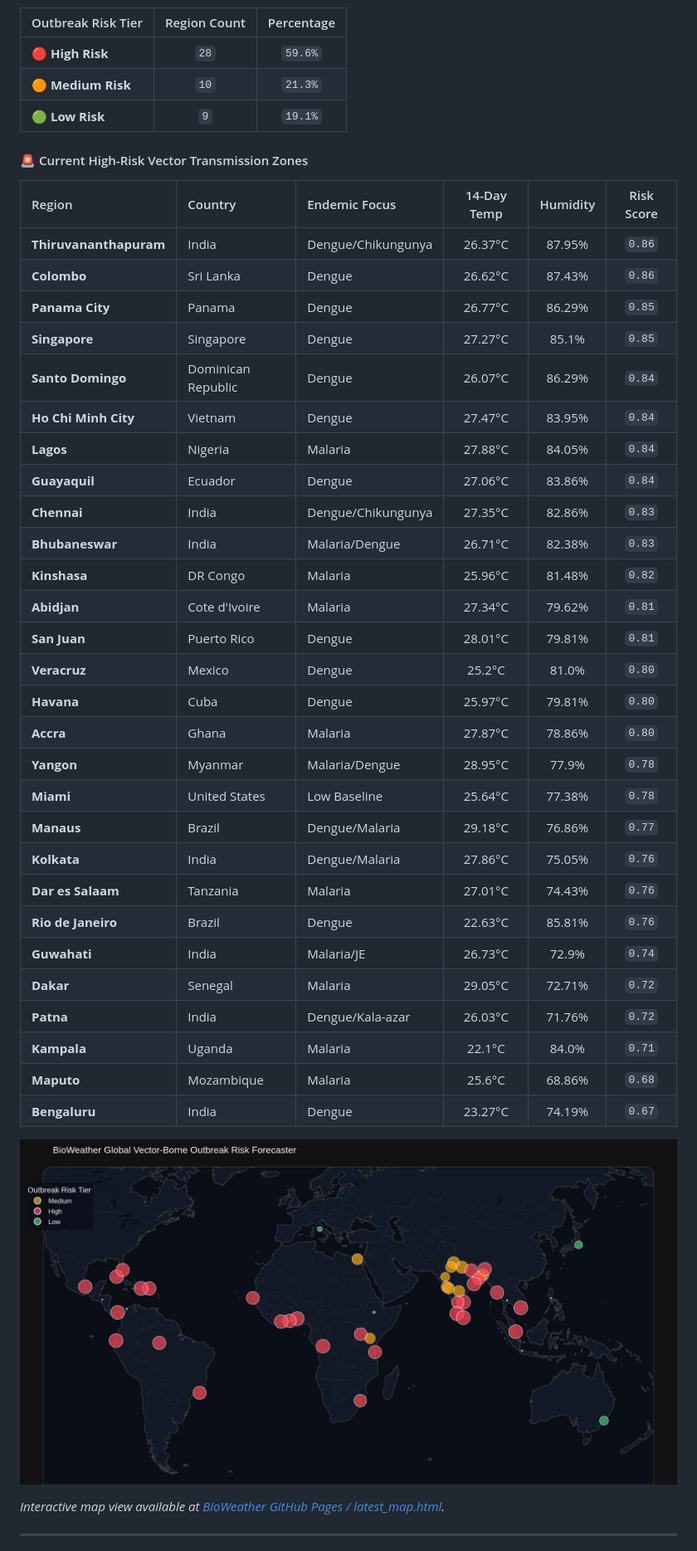
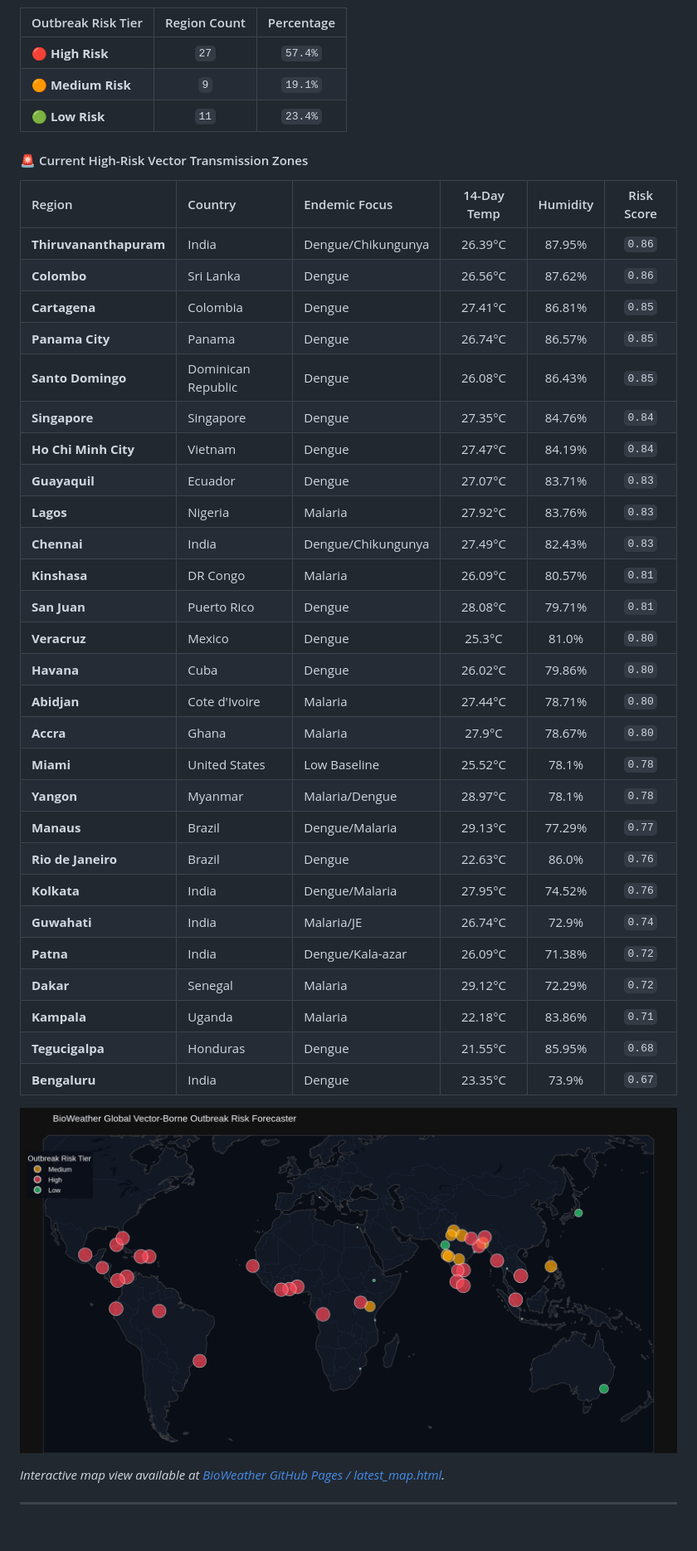
Before and after one commit to Rohith-888-destroyer/BioWeather, a Markdown page: README.md, the part around one of its changes. Shown at 83% size. GitHub-like rendering; pictures changed too: docs/latest_map.png; blank space fills up the shorter version.

Commit message:
chore(auto): update hourly 24/7 BioWeather real-time forecast telemetry [skip ci]

```diff
--- a/README.md
+++ b/README.md
@@ -22,42 +22,41 @@ Every hour, a scheduled **GitHub Action** automatically pulls fresh global clima
 
 | Outbreak Risk Tier | Region Count | Percentage |
 | :--- | :---: | :---: |
-| 🔴 **High Risk** | `28` | `59.6%` |
-| 🟠 **Medium Risk** | `10` | `21.3%` |
-| 🟢 **Low Risk** | `9` | `19.1%` |
+| 🔴 **High Risk** | `27` | `57.4%` |
+| 🟠 **Medium Risk** | `9` | `19.1%` |
+| 🟢 **Low Risk** | `11` | `23.4%` |
 
 #### 🚨 Current High-Risk Vector Transmission Zones
 
 | Region | Country | Endemic Focus | 14-Day Temp | Humidity | Risk Score |
 | :--- | :--- | :--- | :---: | :---: | :---: |
-| **Thiruvananthapuram** | India | Dengue/Chikungunya | 26.37°C | 87.95% | `0.86` |
-| **Colombo** | Sri Lanka | Dengue | 26.62°C | 87.43% | `0.86` |
-| **Panama City** | Panama | Dengue | 26.77°C | 86.29% | `0.85` |
-| **Singapore** | Singapore | Dengue | 27.27°C | 85.1% | `0.85` |
-| **Santo Domingo** | Dominican Republic | Dengue | 26.07°C | 86.29% | `0.84` |
-| **Ho Chi Minh City** | Vietnam | Dengue | 27.47°C | 83.95% | `0.84` |
-| **Lagos** | Nigeria | Malaria | 27.88°C | 84.05% | `0.84` |
-| **Guayaquil** | Ecuador | Dengue | 27.06°C | 83.86% | `0.84` |
-| **Chennai** | India | Dengue/Chikungunya | 27.35°C | 82.86% | `0.83` |
-| **Bhubaneswar** | India | Malaria/Dengue | 26.71°C | 82.38% | `0.83` |
-| **Kinshasa** | DR Congo | Malaria | 25.96°C | 81.48% | `0.82` |
-| **Abidjan** | Cote d'Ivoire | Malaria | 27.34°C | 79.62% | `0.81` |
-| **San Juan** | Puerto Rico | Dengue | 28.01°C | 79.81% | `0.81` |
-| **Veracruz** | Mexico | Dengue | 25.2°C | 81.0% | `0.80` |
-| **Havana** | Cuba | Dengue | 25.97°C | 79.81% | `0.80` |
-| **Accra** | Ghana | Malaria | 27.87°C | 78.86% | `0.80` |
-| **Yangon** | Myanmar | Malaria/Dengue | 28.95°C | 77.9% | `0.78` |
-| **Miami** | United States | Low Baseline | 25.64°C | 77.38% | `0.78` |
-| **Manaus** | Brazil | Dengue/Malaria | 29.18°C | 76.86% | `0.77` |
-| **Kolkata** | India | Dengue/Malaria | 27.86°C | 75.05% | `0.76` |
-| **Dar es Salaam** | Tanzania | Malaria | 27.01°C | 74.43% | `0.76` |
-| **Rio de Janeiro** | Brazil | Dengue | 22.63°C | 85.81% | `0.76` |
-| **Guwahati** | India | Malaria/JE | 26.73°C | 72.9% | `0.74` |
-| **Dakar** | Senegal | Malaria | 29.05°C | 72.71% | `0.72` |
-| **Patna** | India | Dengue/Kala-azar | 26.03°C | 71.76% | `0.72` |
-| **Kampala** | Uganda | Malaria | 22.1°C | 84.0% | `0.71` |
-| **Maputo** | Mozambique | Malaria | 25.6°C | 68.86% | `0.68` |
-| **Bengaluru** | India | Dengue | 23.27°C | 74.19% | `0.67` |
+| **Thiruvananthapuram** | India | Dengue/Chikungunya | 26.39°C | 87.95% | `0.86` |
+| **Colombo** | Sri Lanka | Dengue | 26.56°C | 87.62% | `0.86` |
+| **Cartagena** | Colombia | Dengue | 27.41°C | 86.81% | `0.85` |
+| **Panama City** | Panama | Dengue | 26.74°C | 86.57% | `0.85` |
+| **Santo Domingo** | Dominican Republic | Dengue | 26.08°C | 86.43% | `0.85` |
+| **Singapore** | Singapore | Dengue | 27.35°C | 84.76% | `0.84` |
+| **Ho Chi Minh City** | Vietnam | Dengue | 27.47°C | 84.19% | `0.84` |
+| **Guayaquil** | Ecuador | Dengue | 27.07°C | 83.71% | `0.83` |
+| **Lagos** | Nigeria | Malaria | 27.92°C | 83.76% | `0.83` |
+| **Chennai** | India | Dengue/Chikungunya | 27.49°C | 82.43% | `0.83` |
+| **Kinshasa** | DR Congo | Malaria | 26.09°C | 80.57% | `0.81` |
+| **San Juan** | Puerto Rico | Dengue | 28.08°C | 79.71% | `0.81` |
+| **Veracruz** | Mexico | Dengue | 25.3°C | 81.0% | `0.80` |
+| **Havana** | Cuba | Dengue | 26.02°C | 79.86% | `0.80` |
+| **Abidjan** | Cote d'Ivoire | Malaria | 27.44°C | 78.71% | `0.80` |
+| **Accra** | Ghana | Malaria | 27.9°C | 78.67% | `0.80` |
+| **Miami** | United States | Low Baseline | 25.52°C | 78.1% | `0.78` |
+| **Yangon** | Myanmar | Malaria/Dengue | 28.97°C | 78.1% | `0.78` |
+| **Manaus** | Brazil | Dengue/Malaria | 29.13°C | 77.29% | `0.77` |
+| **Rio de Janeiro** | Brazil | Dengue | 22.63°C | 86.0% | `0.76` |
+| **Kolkata** | India | Dengue/Malaria | 27.95°C | 74.52% | `0.76` |
+| **Guwahati** | India | Malaria/JE | 26.74°C | 72.9% | `0.74` |
+| **Patna** | India | Dengue/Kala-azar | 26.09°C | 71.38% | `0.72` |
+| **Dakar** | Senegal | Malaria | 29.12°C | 72.29% | `0.72` |
+| **Kampala** | Uganda | Malaria | 22.18°C | 83.86% | `0.71` |
+| **Tegucigalpa** | Honduras | Dengue | 21.55°C | 85.95% | `0.68` |
+| **Bengaluru** | India | Dengue | 23.35°C | 73.9% | `0.67` |
 
 ![BioWeather Global Outbreak Risk Map](docs/latest_map.png)
 
```
Also changed, not shown: other parts of README.md (+1 -1 lines), 7 other files.
